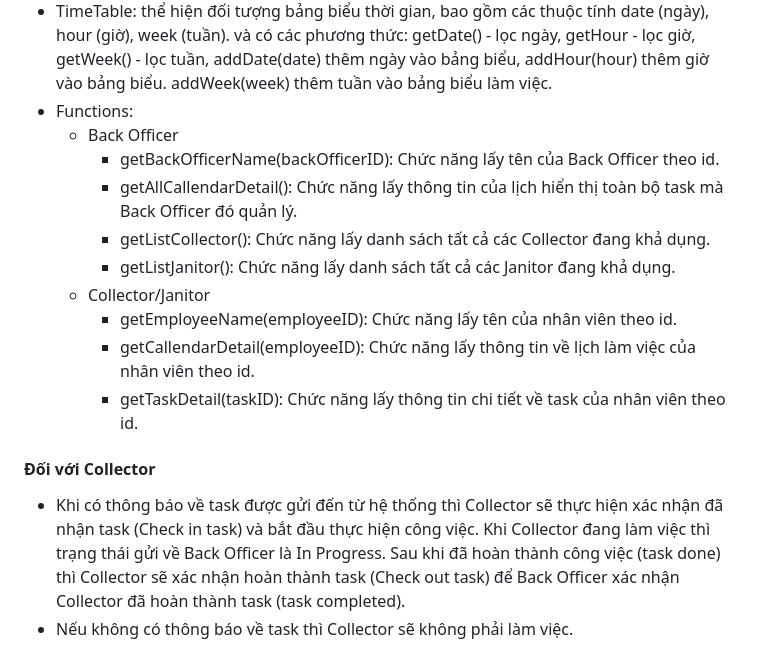
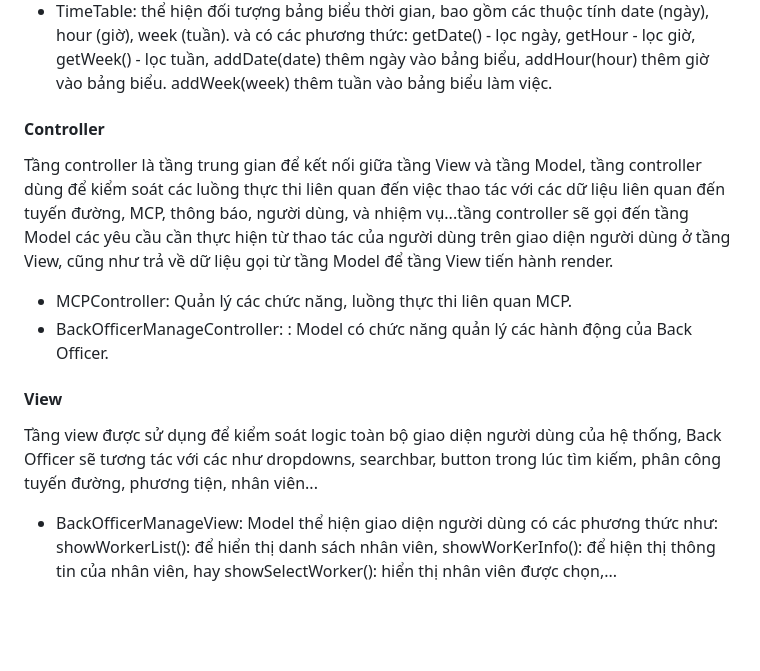
Before and after one commit to ULTIMATE-Mystery/Software-Engineering-HCMUT-Semester-222, a Markdown page: document/System_modelling/System_modelling.md, the part around the change. Rendered like a GitHub page; blank space fills up the shorter version.

```diff
--- a/document/System_modelling/System_modelling.md
+++ b/document/System_modelling/System_modelling.md
@@ -154,20 +154,10 @@ Tầng Model sẽ quản lý tất cả dữ liệu cũng như việc xử lý l
 - Collector: là lớp nhân viên Collector - nhân viên lái xe thu gom rác thải, thừa hưởng thuộc tính từ lớp Woker, đồng thời có thêm các thuộc tính đặc trưng; Route: vector<route> : thể hiện các tuyển đường mà Collector được giao; vechicle: Vehicle - phương tiện mà Collector đó sử dụng.
 - Janitor: là lớp nhân viên Janitor - nhân viên sử dụng xe đẩy thu gom rác trong 1 khu vực, thừa hưởng thuộc tính từ lớp Woker, đồng thời có thêm các thuộc tính đặc trưng; areaWork: map - thể hiện khu vực mà Janitor đó được giao.
 - TimeTable: thể hiện đối tượng bảng biểu thời gian, bao gồm các thuộc tính date (ngày), hour (giờ), week (tuần). và có các phương thức: getDate() - lọc ngày, getHour - lọc giờ, getWeek() - lọc tuần, addDate(date) thêm ngày vào bảng biểu, addHour(hour) thêm giờ vào bảng biểu. addWeek(week) thêm tuần vào bảng biểu làm việc.
-- Functions:
-    + Back Officer
-        * getBackOfficerName(backOfficerID): Chức năng lấy tên của Back Officer theo id.
-        * getAllCallendarDetail(): Chức năng lấy thông tin của lịch hiển thị toàn bộ task mà Back Officer đó quản lý.
-        * getListCollector(): Chức năng lấy danh sách tất cả các Collector đang khả dụng.
-        * getListJanitor(): Chức năng lấy danh sách tất cả các Janitor đang khả dụng.
-    + Collector/Janitor
-        * getEmployeeName(employeeID): Chức năng lấy tên của nhân viên theo id.
-        * getCallendarDetail(employeeID): Chức năng lấy thông tin về lịch làm việc của nhân viên theo id.
-        * getTaskDetail(taskID): Chức năng lấy thông tin chi tiết về task của nhân viên theo id.
-#### Đối với Collector
-* Khi có thông báo về task được gửi đến từ hệ thống thì Collector sẽ thực hiện xác nhận
-đã nhận task (Check in task) và bắt đầu thực hiện công việc. Khi Collector đang làm việc
-thì trạng thái gửi về Back Officer là In Progress. Sau khi đã hoàn thành công việc (task
-done) thì Collector sẽ xác nhận hoàn thành task (Check out task) để Back Officer xác nhận
-Collector đã hoàn thành task (task completed).
-* Nếu không có thông báo về task thì Collector sẽ không phải làm việc.
+#### Controller
+Tầng controller là tầng trung gian để kết nối giữa tầng View và tầng Model, tầng controller dùng để kiểm soát các luồng thực thi liên quan đến việc thao tác với các dữ liệu liên quan đến tuyến đường, MCP, thông báo, người dùng, và nhiệm vụ...tầng controller sẽ gọi đến tầng Model các yêu cầu cần thực hiện từ thao tác của người dùng trên giao diện người dùng ở tầng View, cũng như trả về dữ liệu gọi từ tầng Model để tầng View tiến hành render.
+- MCPController: Quản lý các chức năng, luồng thực thi liên quan MCP.
+- BackOfficerManageController: : Model có chức năng quản lý các hành động của Back Officer.
+#### View
+Tầng view được sử dụng để kiểm soát logic toàn bộ giao diện người dùng của hệ thống, Back Officer sẽ tương tác với các như dropdowns, searchbar, button trong lúc tìm kiếm, phân công tuyến đường, phương tiện, nhân viên...
+- BackOfficerManageView: Model thể hiện giao diện người dùng có các phương thức như: showWorkerList(): để hiển thị danh sách nhân viên, showWorKerInfo(): để hiện thị thông tin của nhân viên, hay showSelectWorker(): hiển thị nhân viên được chọn,...
```
